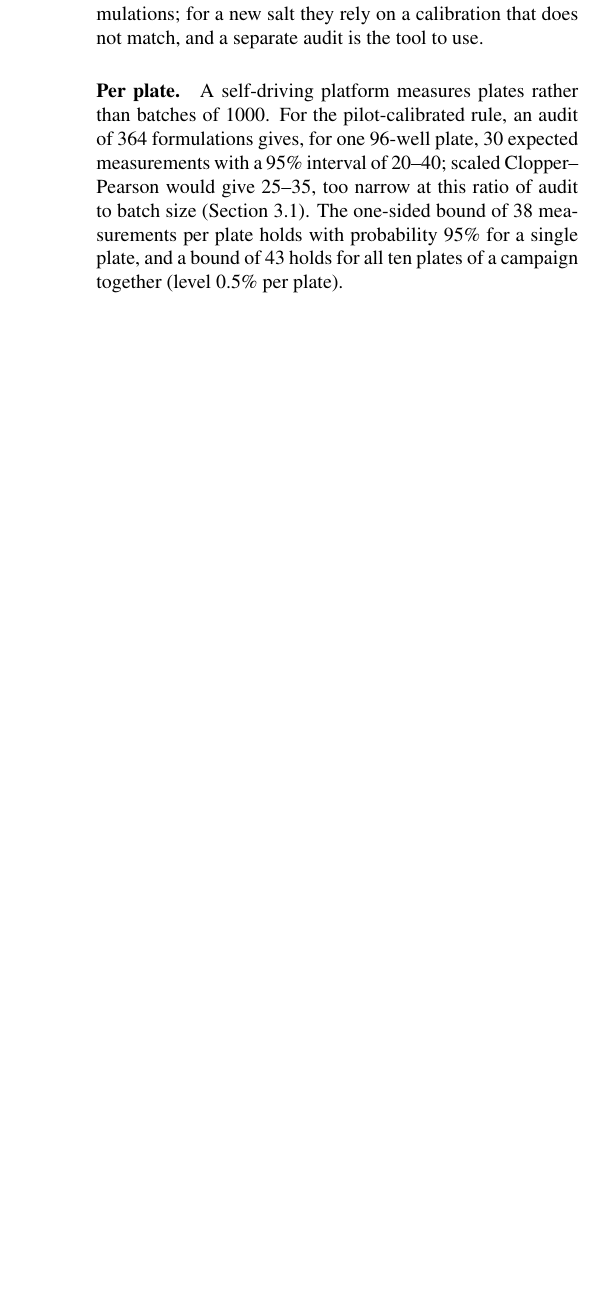
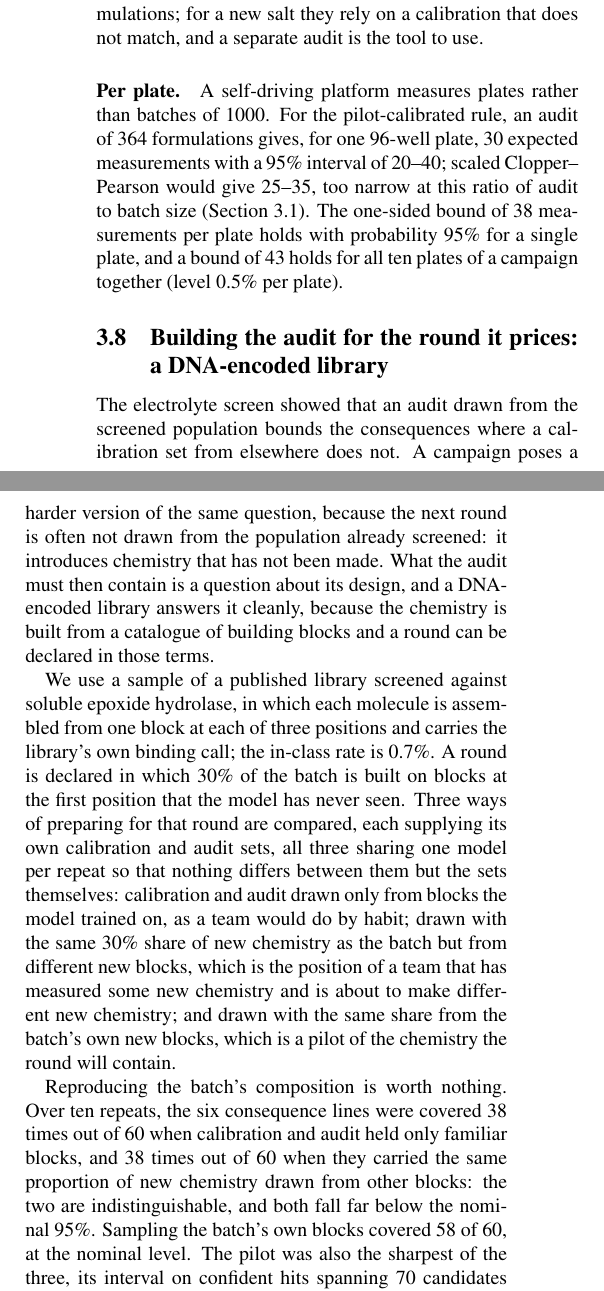
Before and after one commit to phzwart/conformal-screening, a LaTeX paper (main.tex): part of one column of page 10 of 15 before the commit and two parts of the columns of page 10 of 16 after it, the two joined at a grey line, cut so that both start at the same text, the shorter picture padded with empty space. Compiled offline with pdfLaTeX.

Commit message:
Add the DNA-encoded library subsection: what the audit must contain
A campaign's next round often introduces chemistry that has not been made, which the
electrolyte screen does not reach.  A library built from a catalogue of building
blocks lets the round be declared in those terms and the audit's design be tested
against it, with one model shared across the arms so that only the calibration and
audit sets differ.

Over ten repeats, an audit holding only familiar blocks covered 38 of 60 consequence
lines, an audit carrying the batch's proportion of new chemistry from different blocks
covered 38 of 60, and an audit sampling the batch's own blocks covered 58 of 60 at the
nominal level, with the narrowest interval of the three.  Reproducing a batch's
composition is therefore worth nothing: what counts is whether the audit holds that
chemistry, which is cheap to arrange in the first case and an experiment in the second.

Resolves the reference left undefined by the previous commit.

Co-Authored-By: Petrus H. Zwart <phzwart@lbl.gov>

```diff
--- a/main.tex
+++ b/main.tex
@@ -347,6 +347,17 @@ Calibration and audit drawn from & AUROC & poor & good & default & sweep & Bonfe
 \label{fig:calisol}
 \end{figure*}
 
+\subsection{Building the audit for the round it prices: a DNA-encoded library}
+\label{sec:results:del}
+
+The electrolyte screen showed that an audit drawn from the screened population bounds the consequences where a calibration set from elsewhere does not. A campaign poses a harder version of the same question, because the next round is often not drawn from the population already screened: it introduces chemistry that has not been made. What the audit must then contain is a question about its design, and a DNA-encoded library answers it cleanly, because the chemistry is built from a catalogue of building blocks and a round can be declared in those terms.
+
+We use a sample of a published library screened against soluble epoxide hydrolase, in which each molecule is assembled from one block at each of three positions and carries the library's own binding call; the in-class rate is 0.7\%. A round is declared in which 30\% of the batch is built on blocks at the first position that the model has never seen. Three ways of preparing for that round are compared, each supplying its own calibration and audit sets, all three sharing one model per repeat so that nothing differs between them but the sets themselves: calibration and audit drawn only from blocks the model trained on, as a team would do by habit; drawn with the same 30\% share of new chemistry as the batch but from different new blocks, which is the position of a team that has measured some new chemistry and is about to make different new chemistry; and drawn with the same share from the batch's own new blocks, which is a pilot of the chemistry the round will contain.
+
+Reproducing the batch's composition is worth nothing. Over ten repeats, the six consequence lines were covered 38 times out of 60 when calibration and audit held only familiar blocks, and 38 times out of 60 when they carried the same proportion of new chemistry drawn from other blocks: the two are indistinguishable, and both fall far below the nominal 95\%. Sampling the batch's own blocks covered 58 of 60, at the nominal level. The pilot was also the sharpest of the three, its interval on confident hits spanning 70 candidates against 77 and 76, so the valid interval cost nothing in width here.
+
+What distinguishes the three is therefore not how much new chemistry the audit contains but whether it contains \emph{that} chemistry. The distinction matters because the first is cheap and can be arranged before synthesis, while the second requires measuring a sample of the new blocks, which is an experiment. Where a round introduces chemistry the audit does not hold, the guarantee is bought with that experiment or not at all.
+
 \subsection{What the audit must sample}
 \label{sec:results:dependence}
 
```
